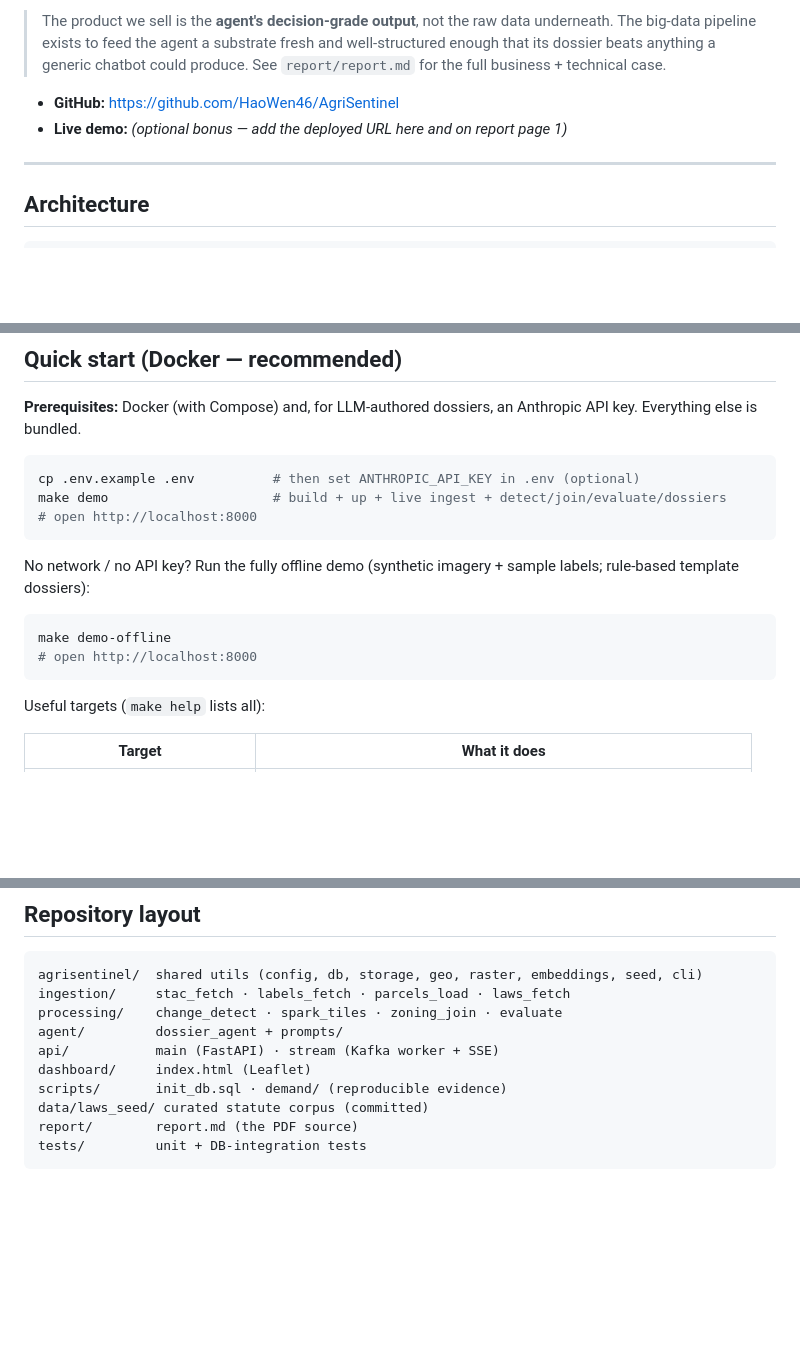
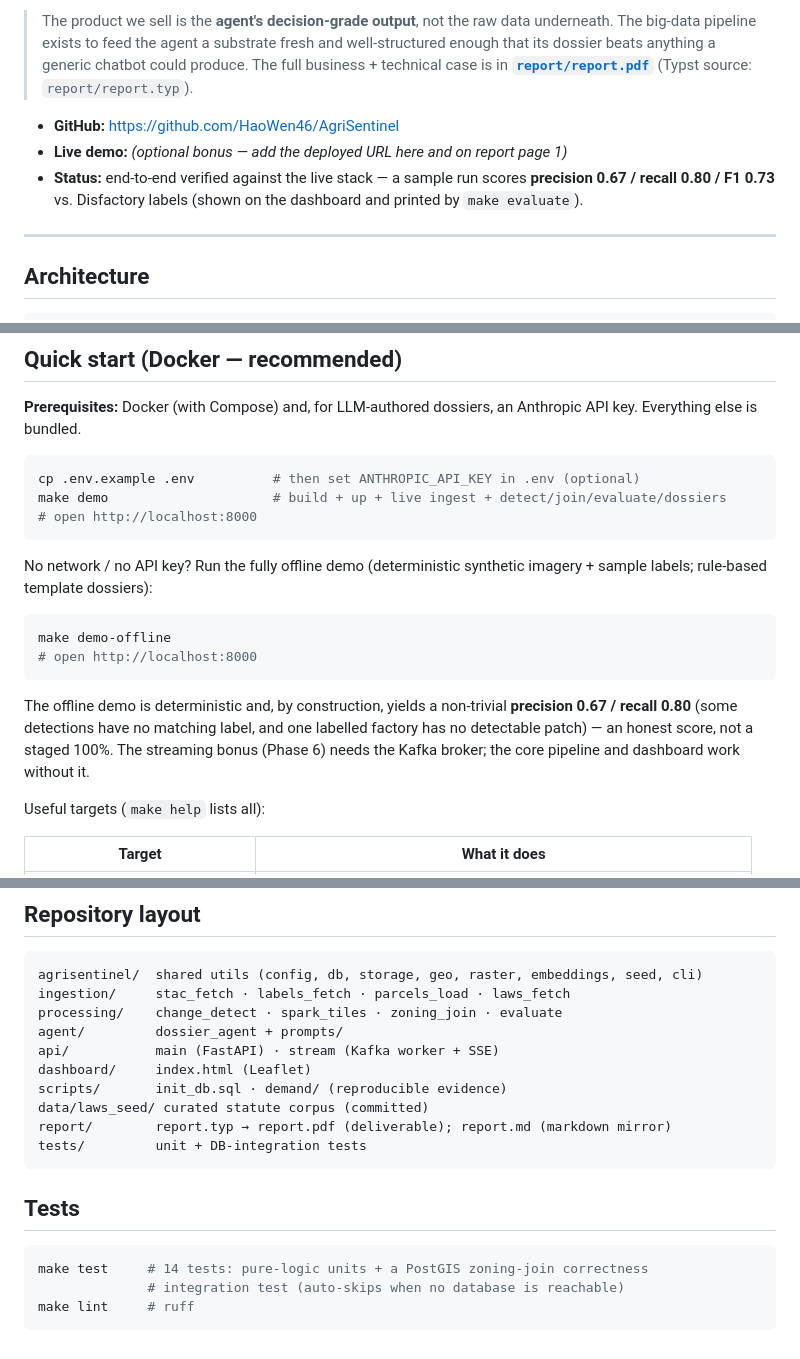
Before and after one commit to HaoWen46/AgriSentinel, a Markdown page: README.md, 3 parts joined by grey strips. GitHub-like rendering; blank space fills up the shorter version.

Commit message:
docs: polish README — point to report.pdf, add verified results and tests section
Co-Authored-By: Claude Opus 4.8 <noreply@anthropic.com>

````diff
--- a/README.md
+++ b/README.md
@@ -13,10 +13,14 @@ Disfactory NGO actually files.
 > The product we sell is the **agent's decision-grade output**, not the raw data
 > underneath. The big-data pipeline exists to feed the agent a substrate fresh
 > and well-structured enough that its dossier beats anything a generic chatbot
-> could produce. See `report/report.md` for the full business + technical case.
+> could produce. The full business + technical case is in
+> **[`report/report.pdf`](report/report.pdf)** (Typst source: `report/report.typ`).
 
 - **GitHub:** https://github.com/HaoWen46/AgriSentinel
 - **Live demo:** _(optional bonus — add the deployed URL here and on report page 1)_
+- **Status:** end-to-end verified against the live stack — a sample run scores
+  **precision 0.67 / recall 0.80 / F1 0.73** vs. Disfactory labels (shown on the
+  dashboard and printed by `make evaluate`).
 
 ---
 
@@ -79,13 +83,19 @@ make demo                     # build + up + live ingest + detect/join/evaluate/
 # open http://localhost:8000
 ```
 
-No network / no API key? Run the fully offline demo (synthetic imagery + sample
-labels; rule-based template dossiers):
+No network / no API key? Run the fully offline demo (deterministic synthetic
+imagery + sample labels; rule-based template dossiers):
 
 ```bash
 make demo-offline
 # open http://localhost:8000
 ```
+
+The offline demo is deterministic and, by construction, yields a non-trivial
+**precision 0.67 / recall 0.80** (some detections have no matching label, and one
+labelled factory has no detectable patch) — an honest score, not a staged 100%.
+The streaming bonus (Phase 6) needs the Kafka broker; the core pipeline and
+dashboard work without it.
 
 Useful targets (`make help` lists all):
 
@@ -173,6 +185,14 @@ api/           main (FastAPI) · stream (Kafka worker + SSE)
 dashboard/     index.html (Leaflet)
 scripts/       init_db.sql · demand/ (reproducible evidence)
 data/laws_seed/ curated statute corpus (committed)
-report/        report.md (the PDF source)
+report/        report.typ → report.pdf (deliverable); report.md (markdown mirror)
 tests/         unit + DB-integration tests
 ```
+
+## Tests
+
+```bash
+make test     # 14 tests: pure-logic units + a PostGIS zoning-join correctness
+              # integration test (auto-skips when no database is reachable)
+make lint     # ruff
+```
````
Also changed, not shown: other parts of README.md (+4 -2 lines).
